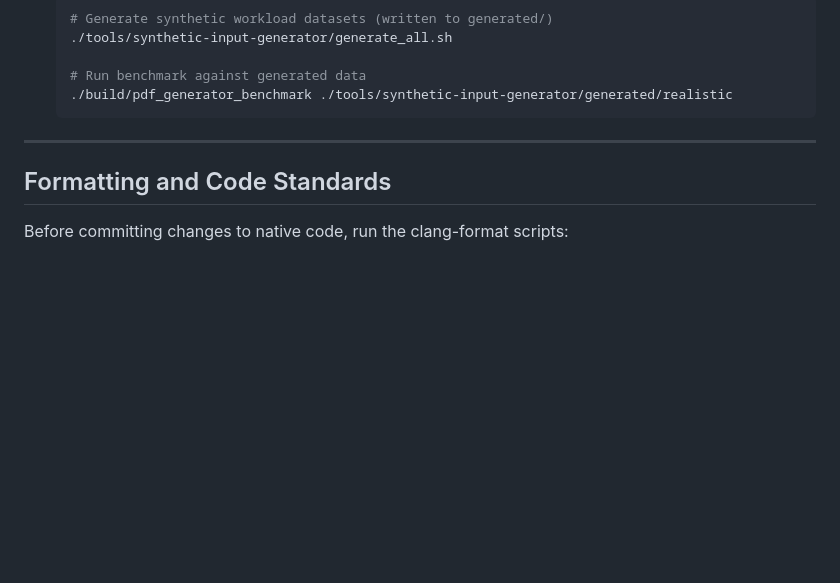
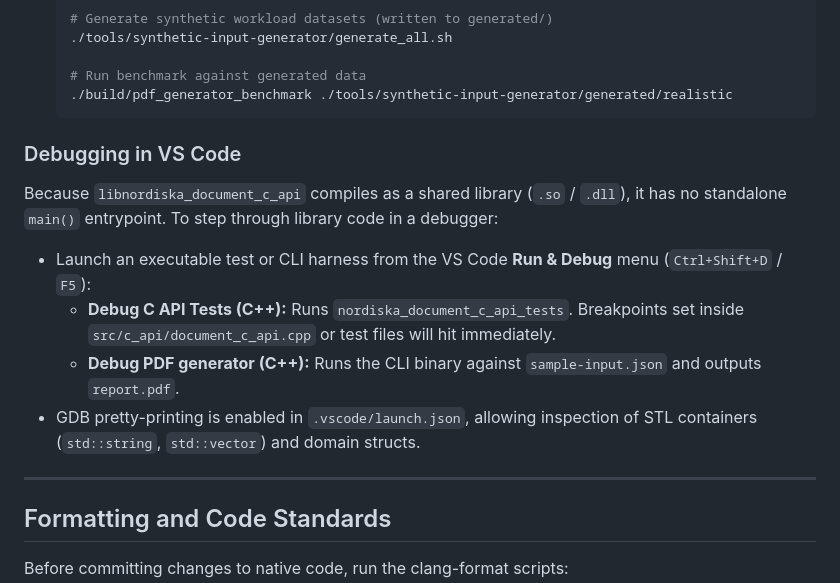
Before and after one commit to chas-challenge-2026/nordiska-team1, a Markdown page: native/pdf_generator/README.md, the part around the change. Rendered like a GitHub page; blank space fills up the shorter version.

Commit message:
chore: add C API test debug profile and VS Code debugging guide

````diff
--- a/native/pdf_generator/README.md
+++ b/native/pdf_generator/README.md
@@ -134,6 +134,14 @@ ctest --test-dir build --output-on-failure
   ./build/pdf_generator_benchmark ./tools/synthetic-input-generator/generated/realistic
   ```
 
+### Debugging in VS Code
+
+Because `libnordiska_document_c_api` compiles as a shared library (`.so` / `.dll`), it has no standalone `main()` entrypoint. To step through library code in a debugger:
+* Launch an executable test or CLI harness from the VS Code **Run & Debug** menu (`Ctrl+Shift+D` / `F5`):
+  * **Debug C API Tests (C++):** Runs `nordiska_document_c_api_tests`. Breakpoints set inside `src/c_api/document_c_api.cpp` or test files will hit immediately.
+  * **Debug PDF generator (C++):** Runs the CLI binary against `sample-input.json` and outputs `report.pdf`.
+* GDB pretty-printing is enabled in `.vscode/launch.json`, allowing inspection of STL containers (`std::string`, `std::vector`) and domain structs.
+
 ---
 
 ## Formatting and Code Standards
````
